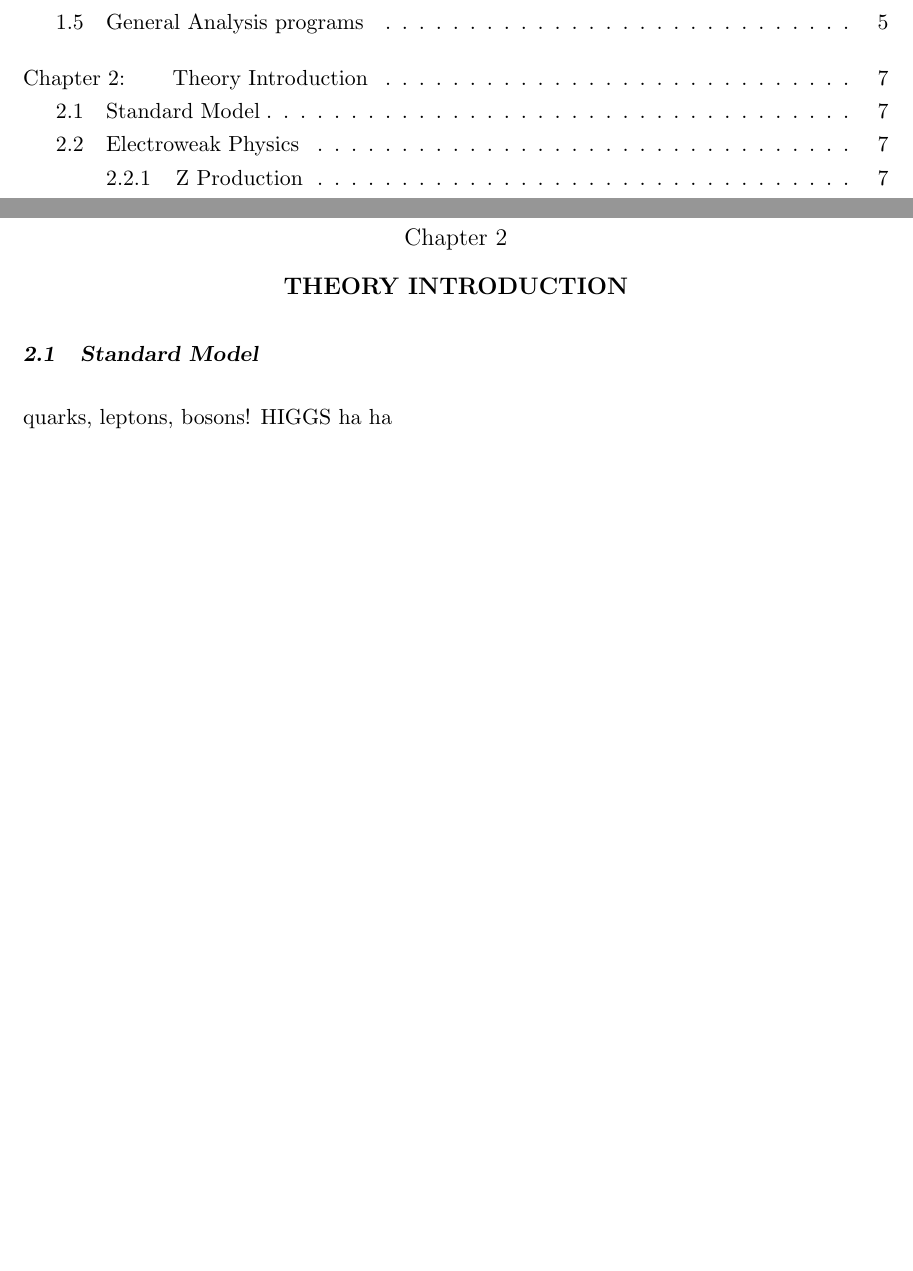
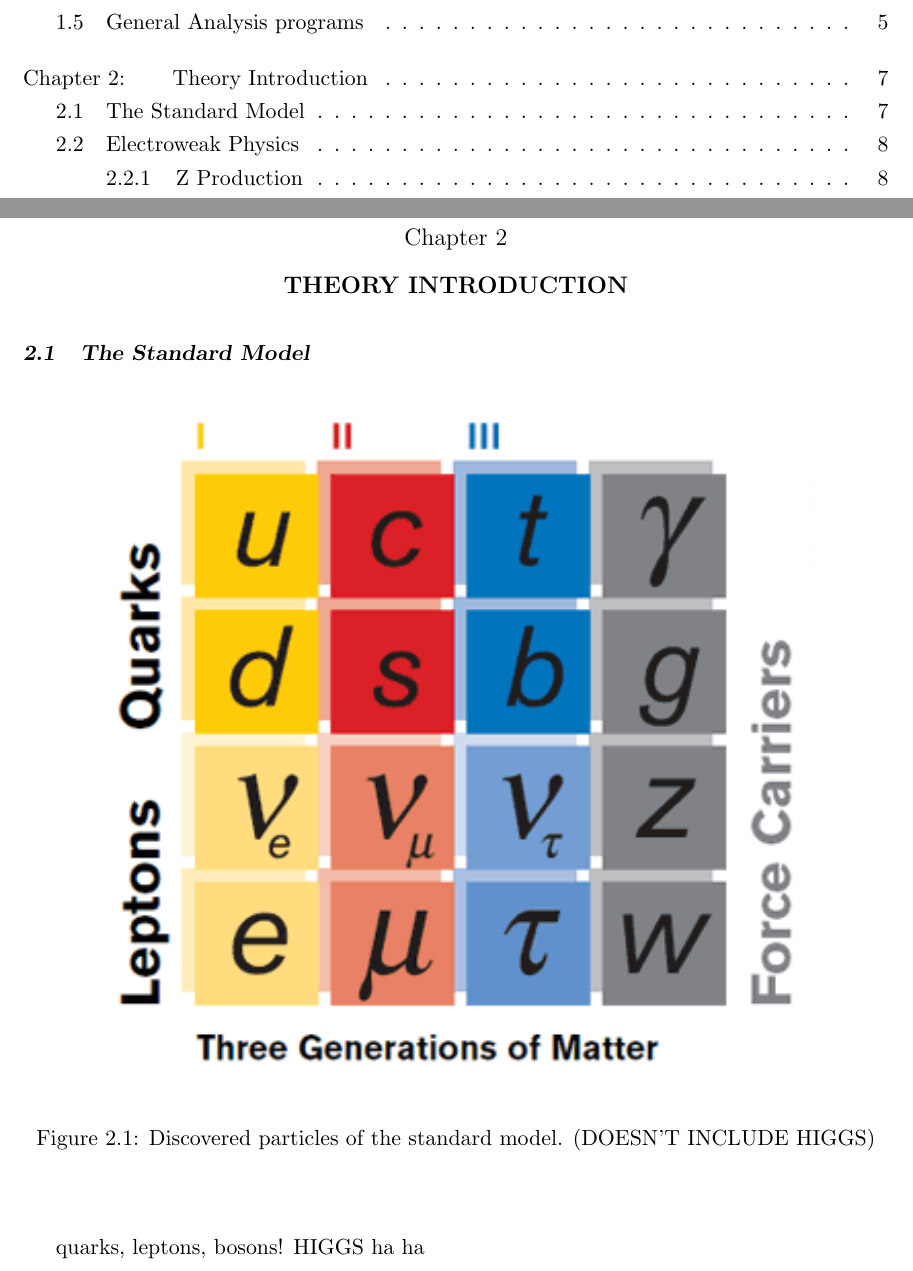
Before and after one commit to jll911/UserCode, a LaTeX thesis (Thesis/Leonard-Thesis.tex, which reads Thesis/introduction.tex): two parts of pages 1 and 15 of 100, joined at a grey line, cut so that both start at the same text, the shorter picture padded with empty space. Compiled offline with pdfLaTeX.

Commit message:
add a bit of color to the theory chapter

```diff
--- a/Thesis/introduction.tex
+++ b/Thesis/introduction.tex
@@ -1,7 +1,24 @@
-\chapter{Theory Introduction}
+\chapter{Theory Introduction}  % should probably change this name
 \label{theory}
-\section{Standard Model}
+
+\section{The Standard Model}
 \label{theory:SM}
+
+% http://www.symmetrymagazine.org/cms/?pid=1000064  the symmetry magazine SM picture
+% don't know how it prints in black and white
+% LATEX DOESN'T DO GIFS
+
+ \begin{figure}[htb]
+  \begin{center}
+    \includegraphics[width=360pt]{Figures/theory-standard-model-symmetry-mag.png}
+  \end{center}
+  \caption[Discovered particles of the standard model]
+	  {Discovered particles of the standard model.
+	    (DOESN'T INCLUDE HIGGS)}
+  \label{fig:StandardModel}
+ \end{figure}
+
+
 quarks, leptons, bosons!  HIGGS ha ha
 
 gauge groups, little intro to group theory
```
Also changed, not shown: Thesis/Figures/theory-standard-model-symmetry-mag.png (added), Thesis/Leonard-Thesis.pdf.
